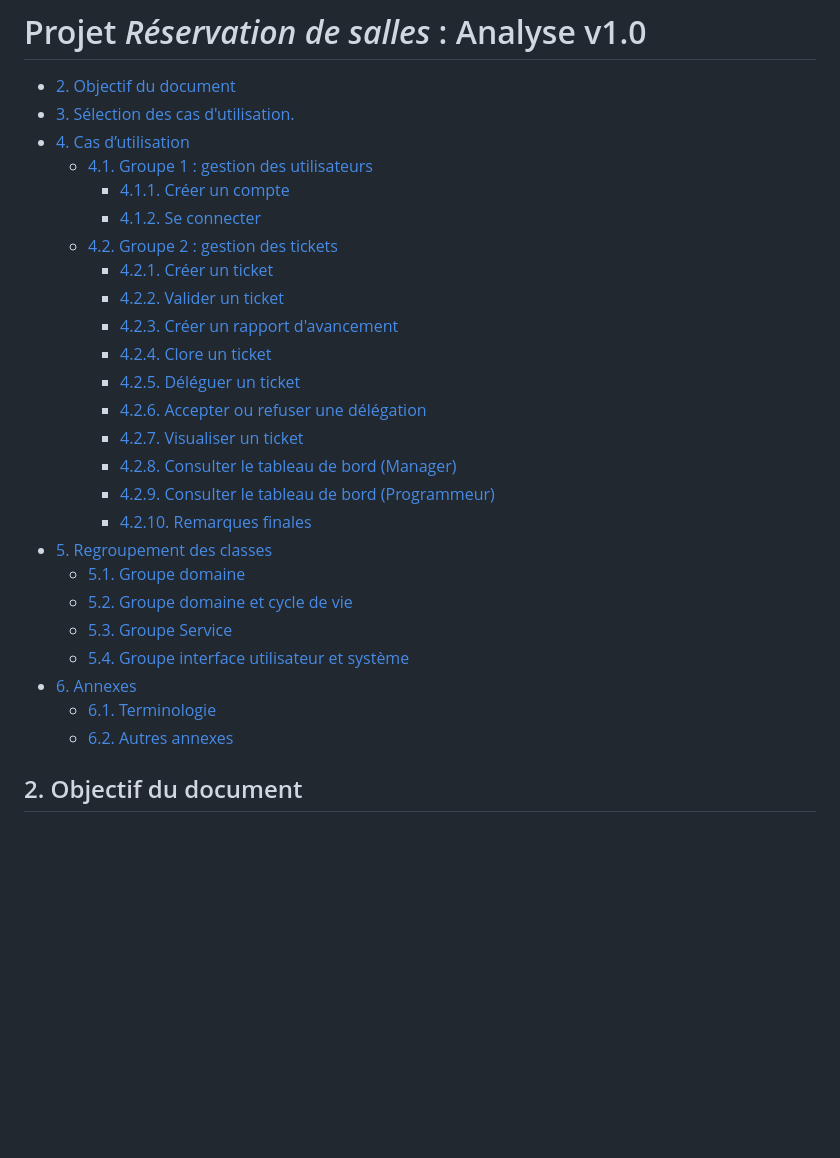
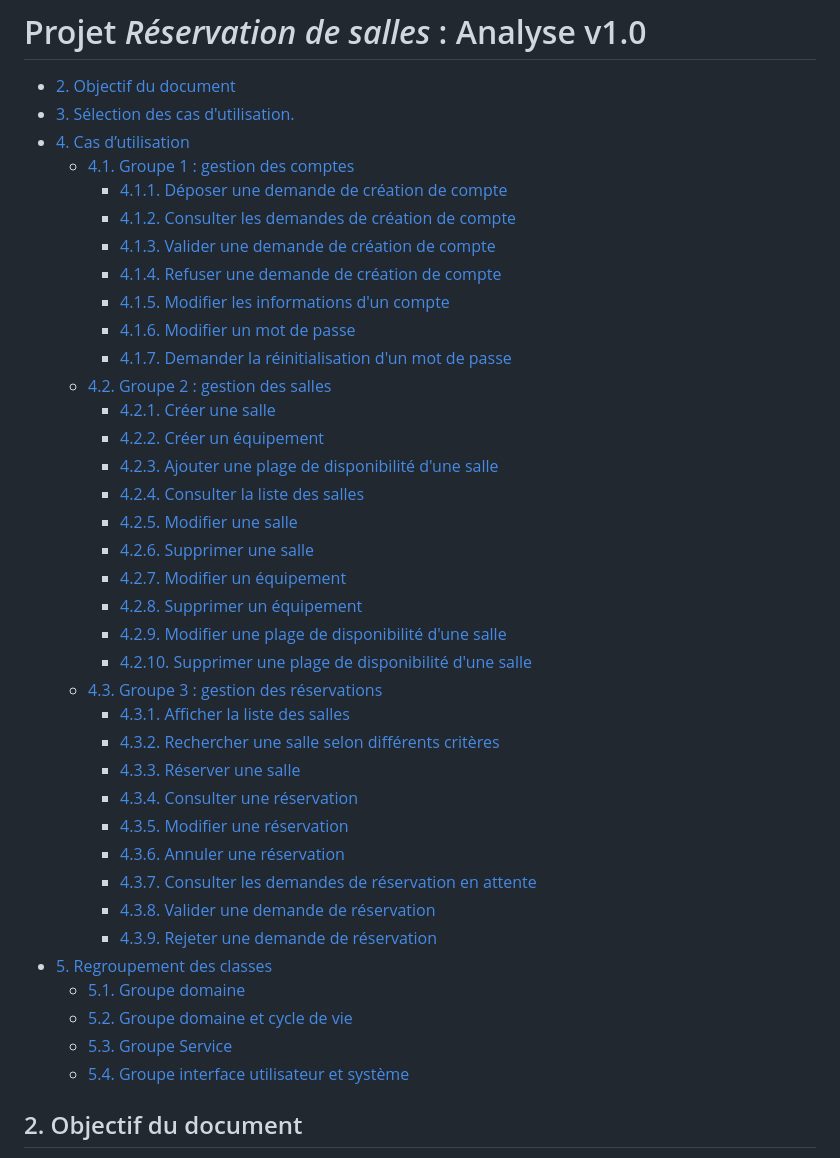
Before and after one commit to mrajaonson/glg204-room-management-system, a Markdown page: docs/02-Analyse.md, the part around the change. GitHub-like rendering; blank space fills up the shorter version.

```diff
--- a/docs/02-Analyse.md
+++ b/docs/02-Analyse.md
@@ -5,28 +5,40 @@
 - [2. Objectif du document](#2-objectif-du-document)
 - [3. Sélection des cas d'utilisation.](#3-selection-des-cas-dutilisation)
 - [4. Cas d’utilisation](#4-cas-dutilisation)
-  * [4.1. Groupe 1 : gestion des utilisateurs](#41-groupe-1--gestion-des-utilisateurs)
-    + [4.1.1. Créer un compte](#411-creer-un-compte)
-    + [4.1.2. Se connecter](#412-se-connecter)
-  * [4.2. Groupe 2 : gestion des tickets](#42-groupe-2--gestion-des-tickets)
-    + [4.2.1. Créer un ticket](#421-creer-un-ticket)
-    + [4.2.2. Valider un ticket](#422-valider-un-ticket)
-    + [4.2.3. Créer un rapport d'avancement](#423-creer-un-rapport-davancement)
-    + [4.2.4. Clore un ticket](#424-clore-un-ticket)
-    + [4.2.5. Déléguer un ticket](#425-deleguer-un-ticket)
-    + [4.2.6. Accepter ou refuser une délégation](#426-accepter-ou-refuser-une-delegation)
-    + [4.2.7. Visualiser un ticket](#427-visualiser-un-ticket)
-    + [4.2.8. Consulter le tableau de bord (Manager)](#428-consulter-le-tableau-de-bord-manager)
-    + [4.2.9. Consulter le tableau de bord (Programmeur)](#429-consulter-le-tableau-de-bord-programmeur)
-    + [4.2.10. Remarques finales](#4210-remarques-finales)
+  * [4.1. Groupe 1 : gestion des comptes](#41-groupe-1--gestion-des-comptes)
+    + [4.1.1. Déposer une demande de création de compte](#411-deposer-une-demande-de-creation-de-compte)
+    + [4.1.2. Consulter les demandes de création de compte](#412-consulter-les-demandes-de-creation-de-compte)
+    + [4.1.3. Valider une demande de création de compte](#413-valider-une-demande-de-creation-de-compte)
+    + [4.1.4. Refuser une demande de création de compte](#414-refuser-une-demande-de-creation-de-compte)
+    + [4.1.5. Modifier les informations d'un compte](#415-modifier-les-informations-dun-compte)
+    + [4.1.6. Modifier un mot de passe](#416-modifier-un-mot-de-passe)
+    + [4.1.7. Demander la réinitialisation d'un mot de passe](#417-demander-la-reinitialisation-dun-mot-de-passe)
+  * [4.2. Groupe 2 : gestion des salles](#42-groupe-2--gestion-des-salles)
+    + [4.2.1. Créer une salle](#421-creer-une-salle)
+    + [4.2.2. Créer un équipement](#422-creer-un-equipement)
+    + [4.2.3. Ajouter une plage de disponibilité d'une salle](#423-ajouter-une-plage-de-disponibilite-dune-salle)
+    + [4.2.4. Consulter la liste des salles](#424-consulter-la-liste-des-salles)
+    + [4.2.5. Modifier une salle](#425-modifier-une-salle)
+    + [4.2.6. Supprimer une salle](#426-supprimer-une-salle)
+    + [4.2.7. Modifier un équipement](#427-modifier-un-equipement)
+    + [4.2.8. Supprimer un équipement](#428-supprimer-un-equipement)
+    + [4.2.9. Modifier une plage de disponibilité d'une salle](#429-modifier-une-plage-de-disponibilite-dune-salle)
+    + [4.2.10. Supprimer une plage de disponibilité d'une salle](#4210-supprimer-une-plage-de-disponibilite-dune-salle)
+  * [4.3. Groupe 3 : gestion des réservations](#43-groupe-3--gestion-des-reservations)
+    + [4.3.1. Afficher la liste des salles](#431-afficher-la-liste-des-salles)
+    + [4.3.2. Rechercher une salle selon différents critères](#432-rechercher-une-salle-selon-differents-criteres)
+    + [4.3.3. Réserver une salle](#433-reserver-une-salle)
+    + [4.3.4. Consulter une réservation](#434-consulter-une-reservation)
+    + [4.3.5. Modifier une réservation](#435-modifier-une-reservation)
+    + [4.3.6. Annuler une réservation](#436-annuler-une-reservation)
+    + [4.3.7. Consulter les demandes de réservation en attente](#437-consulter-les-demandes-de-reservation-en-attente)
+    + [4.3.8. Valider une demande de réservation](#438-valider-une-demande-de-reservation)
+    + [4.3.9. Rejeter une demande de réservation](#439-rejeter-une-demande-de-reservation)
 - [5. Regroupement des classes](#5-regroupement-des-classes)
   * [5.1. Groupe domaine](#51-groupe-domaine)
   * [5.2. Groupe domaine et cycle de vie](#52-groupe-domaine-et-cycle-de-vie)
   * [5.3. Groupe Service](#53-groupe-service)
   * [5.4. Groupe interface utilisateur et système](#54-groupe-interface-utilisateur-et-systeme)
-- [6. Annexes](#6-annexes)
-  * [6.1. Terminologie](#61-terminologie)
-  * [6.2. Autres annexes](#62-autres-annexes)
 
 <!-- tocstop -->
 
```
Also changed, not shown: docs/01-Besoins.md (+26 -7 lines).
